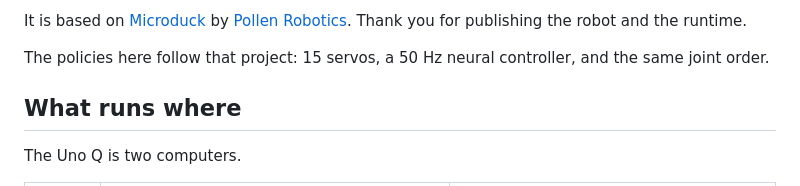
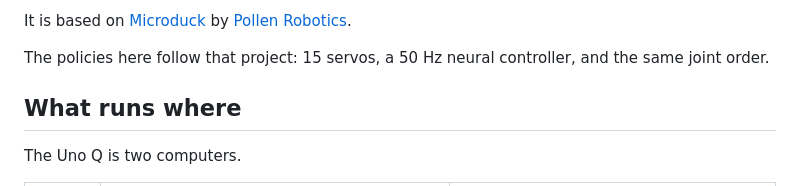
Before and after one commit to LuwuDynamics/xgoduck_runtime_arduino, a Markdown page: README.md, the part around one of its changes. Rendered like a GitHub page.

Commit message:
Clarify the README attribution and drop the unused datasheet link.
Co-authored-by: Cursor <cursoragent@cursor.com>

```diff
--- a/README.md
+++ b/README.md
@@ -4,5 +4,5 @@ This project runs walking, get-up, and pick policies on an [XGO Duck](https://gi
 
-It is based on [Microduck](https://github.com/pollen-robotics/microduck) by [Pollen Robotics](https://pollen-robotics.com/microduck/). Thank you for publishing the robot and the runtime.
+It is based on [Microduck](https://github.com/pollen-robotics/microduck) by [Pollen Robotics](https://pollen-robotics.com/microduck/).
 
 The policies here follow that project: 15 servos, a 50 Hz neural controller, and the same joint order.
 
```
Also changed, not shown: other parts of README.md (+1 -2 lines).
